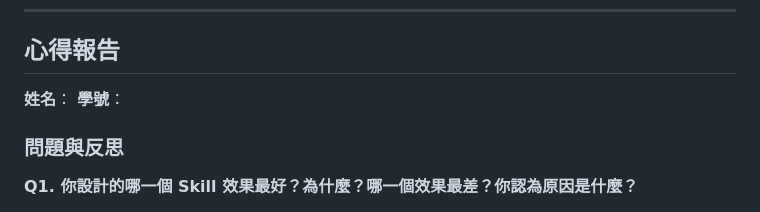
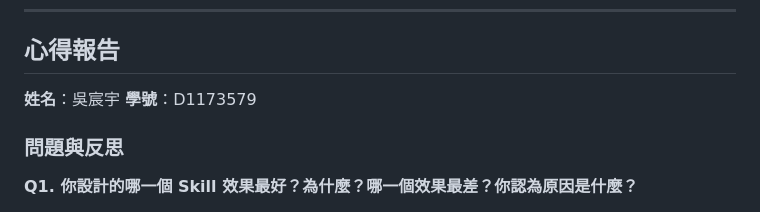
Before and after one commit to Eric-wu0805/SKILL_and_AI_Chatbot_group10, a Markdown page: README.md, the part around one of its changes. GitHub-like rendering.

```diff
--- a/README.md
+++ b/README.md
@@ -242,8 +245,8 @@ uvicorn app:app --reload
 
 ## 心得報告
 
-**姓名**：
-**學號**：
+**姓名**：吳宸宇
+**學號**：D1173579
 
 ### 問題與反思
 
```
Also changed, not shown: other parts of README.md (+3 -0 lines).
